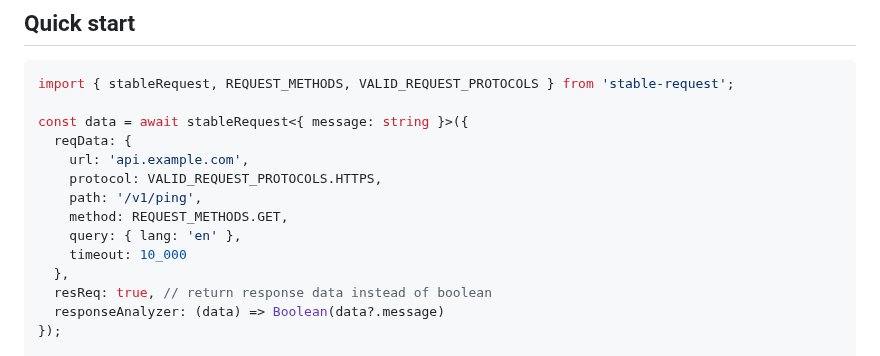
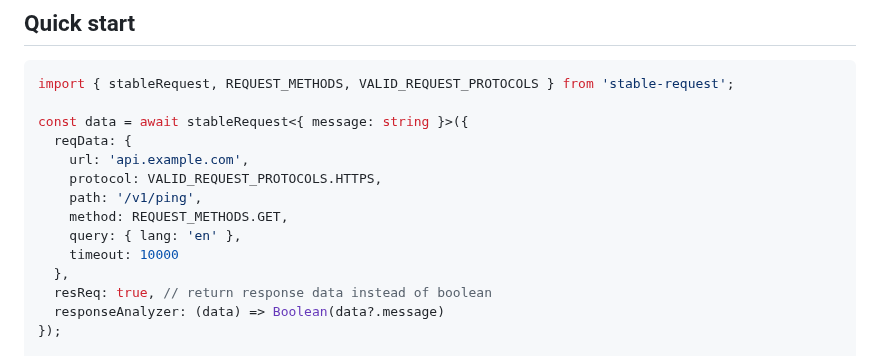
Before and after one commit to Emmvish/stable-infra, a Markdown page: README.md, the part around the change. GitHub-like rendering.

```diff
--- a/README.md
+++ b/README.md
@@ -27,7 +27,7 @@ const data = await stableRequest<{ message: string }>({
     path: '/v1/ping',
     method: REQUEST_METHODS.GET,
     query: { lang: 'en' },
-    timeout: 10_000
+    timeout: 10000
   },
   resReq: true, // return response data instead of boolean
   responseAnalyzer: (data) => Boolean(data?.message)
```
